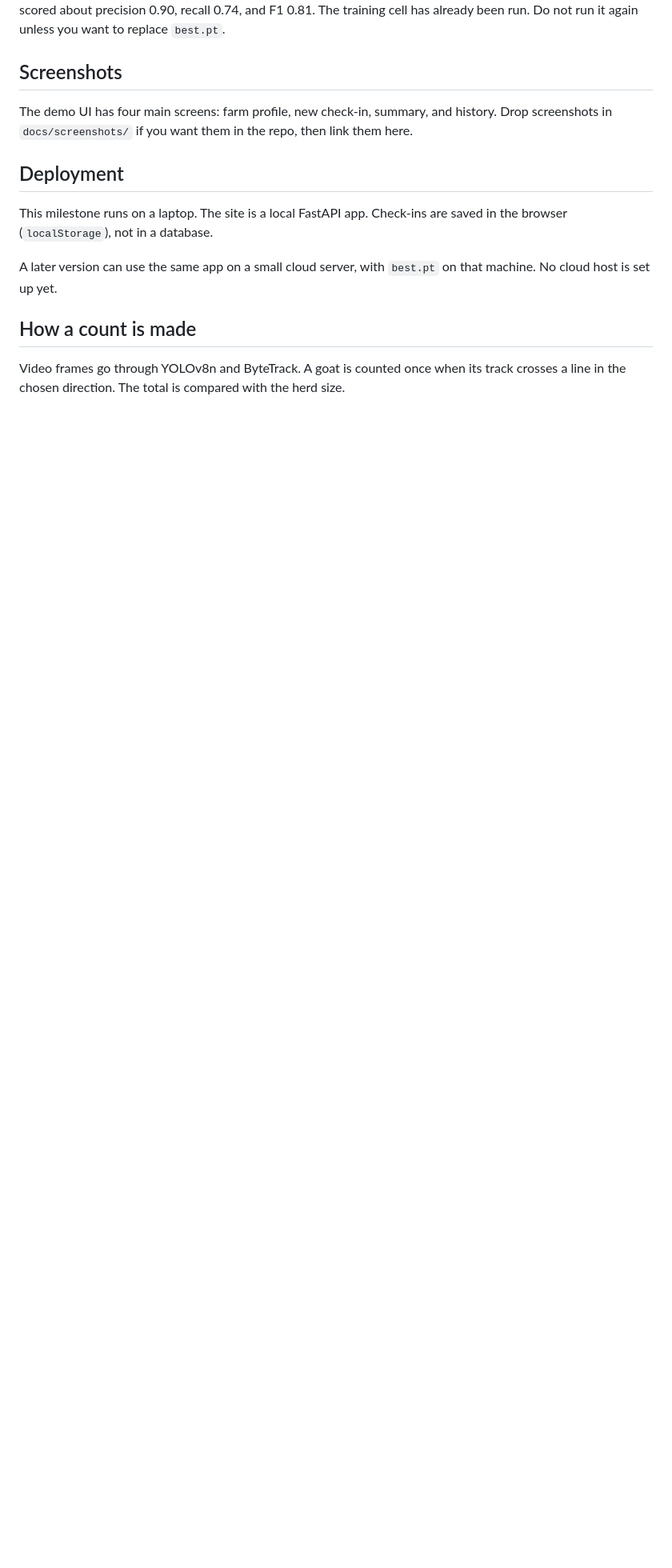
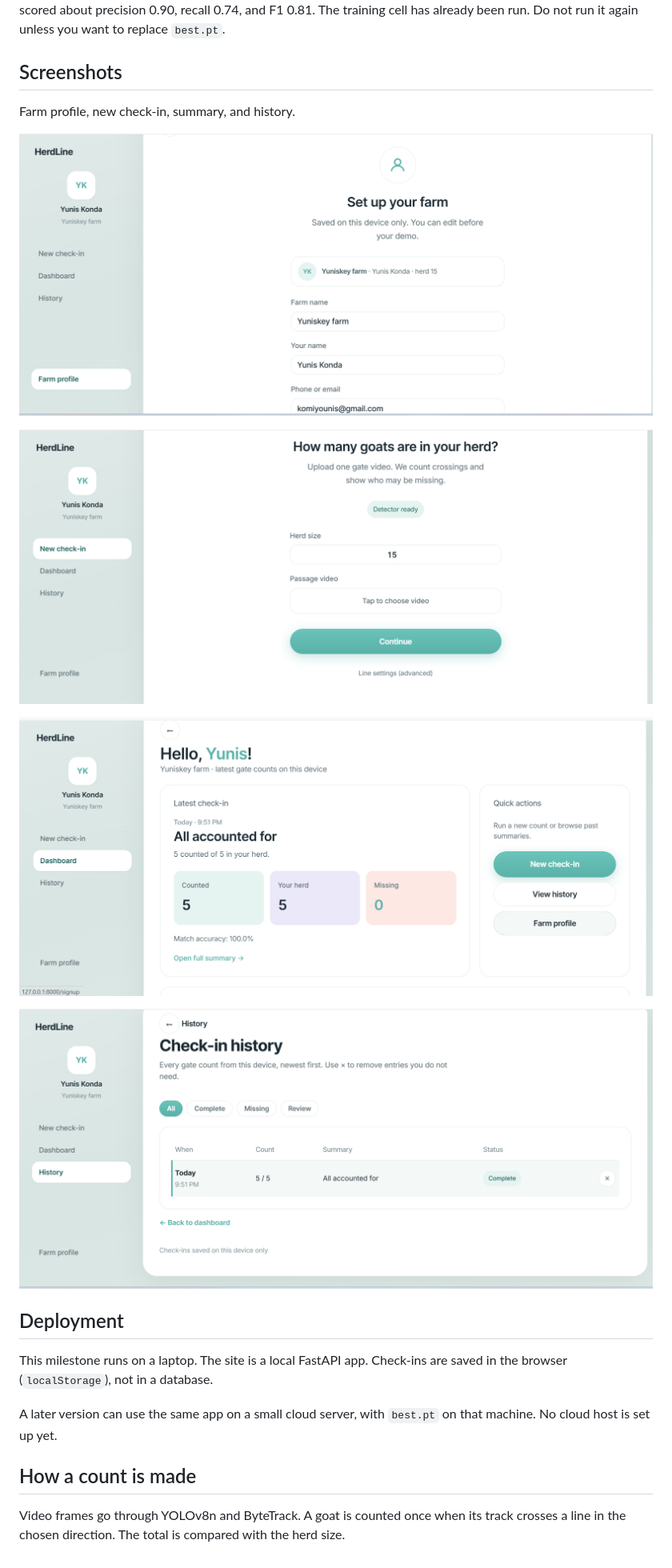
Before and after one commit to Yunis-konda001/herdLine, a Markdown page: README.md, the part around the change. Shown: that part at 80% size. Rendered like a GitHub page; pictures changed too: docs/screenshots/check-in.png (added), docs/screenshots/history.png (added), docs/screenshots/profile.png (added); blank space fills up the shorter version.

Commit message:
added web app screenshots

```diff
--- a/README.md
+++ b/README.md
@@ -51,7 +51,15 @@ It shows the dataset, what YOLOv8n is, and the test-set scores. On the held-out
 
 ## Screenshots
 
-The demo UI has four main screens: farm profile, new check-in, summary, and history. Drop screenshots in `docs/screenshots/` if you want them in the repo, then link them here.
+Farm profile, new check-in, summary, and history.
+
+![Farm profile](docs/screenshots/profile.png)
+
+![New check-in](docs/screenshots/check-in.png)
+
+![Summary](docs/screenshots/summary.png)
+
+![History](docs/screenshots/history.png)
 
 ## Deployment
 
```
Also changed, not shown: 2 other files.
